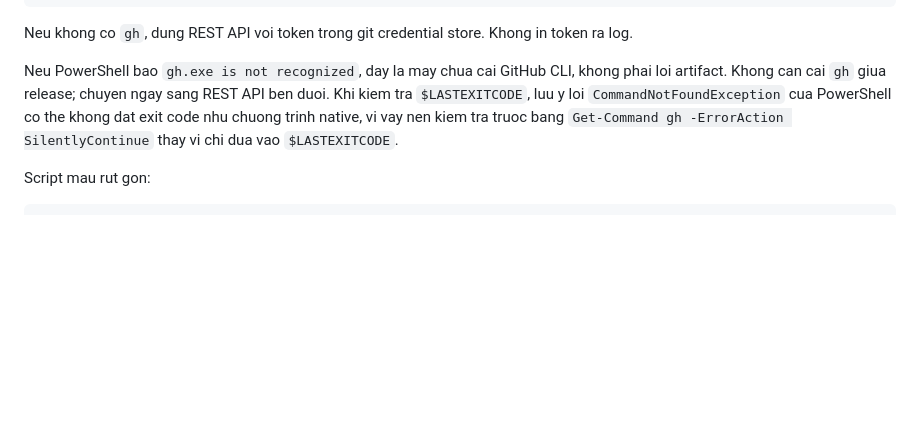
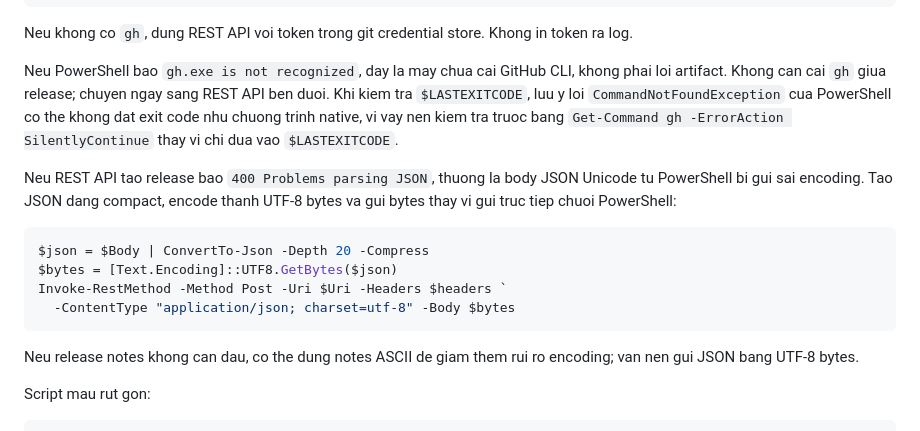
Before and after one commit to taorain01/8.-Ting, a Markdown page: output/RELEASE_GUIDE.md, the part around the change. GitHub-like rendering; blank space fills up the shorter version.

Commit message:
Document REST release JSON encoding fix

````diff
--- a/output/RELEASE_GUIDE.md
+++ b/output/RELEASE_GUIDE.md
@@ -264,6 +264,17 @@ Neu khong co `gh`, dung REST API voi token trong git credential store. Khong in
 
 Neu PowerShell bao `gh.exe is not recognized`, day la may chua cai GitHub CLI, khong phai loi artifact. Khong can cai `gh` giua release; chuyen ngay sang REST API ben duoi. Khi kiem tra `$LASTEXITCODE`, luu y loi `CommandNotFoundException` cua PowerShell co the khong dat exit code nhu chuong trinh native, vi vay nen kiem tra truoc bang `Get-Command gh -ErrorAction SilentlyContinue` thay vi chi dua vao `$LASTEXITCODE`.
 
+Neu REST API tao release bao `400 Problems parsing JSON`, thuong la body JSON Unicode tu PowerShell bi gui sai encoding. Tao JSON dang compact, encode thanh UTF-8 bytes va gui bytes thay vi gui truc tiep chuoi PowerShell:
+
+```powershell
+$json = $Body | ConvertTo-Json -Depth 20 -Compress
+$bytes = [Text.Encoding]::UTF8.GetBytes($json)
+Invoke-RestMethod -Method Post -Uri $Uri -Headers $headers `
+  -ContentType "application/json; charset=utf-8" -Body $bytes
+```
+
+Neu release notes khong can dau, co the dung notes ASCII de giam them rui ro encoding; van nen gui JSON bang UTF-8 bytes.
+
 Script mau rut gon:
 
 ```powershell
````
